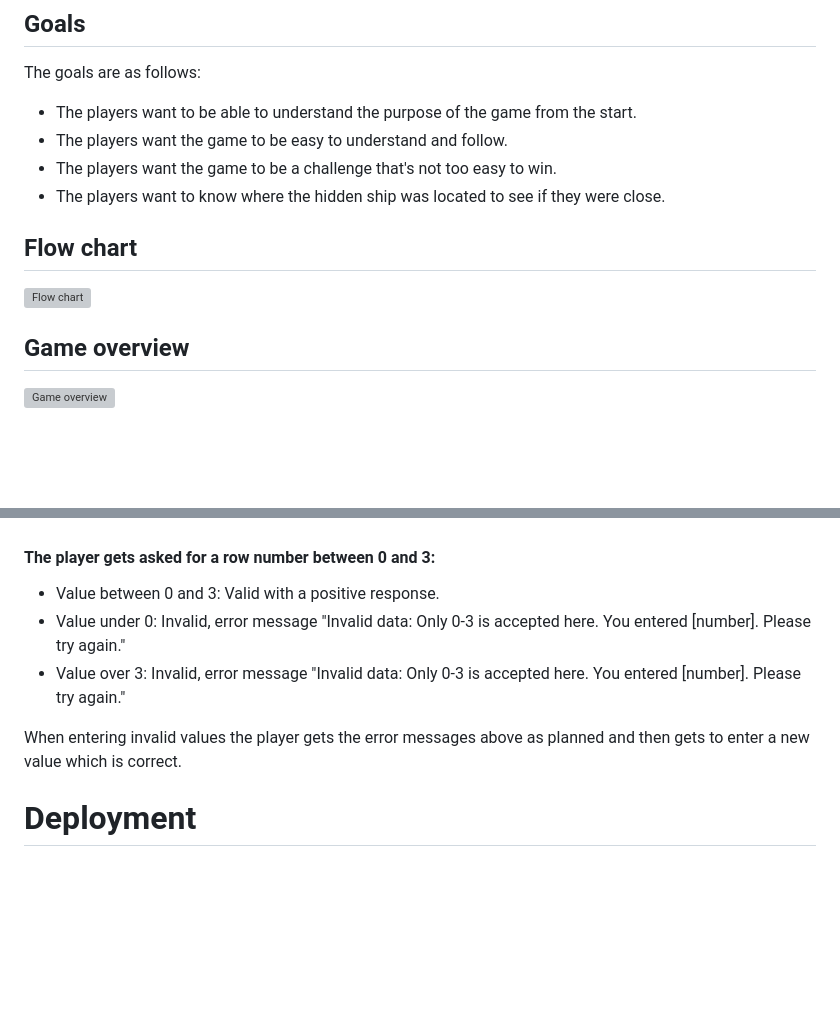
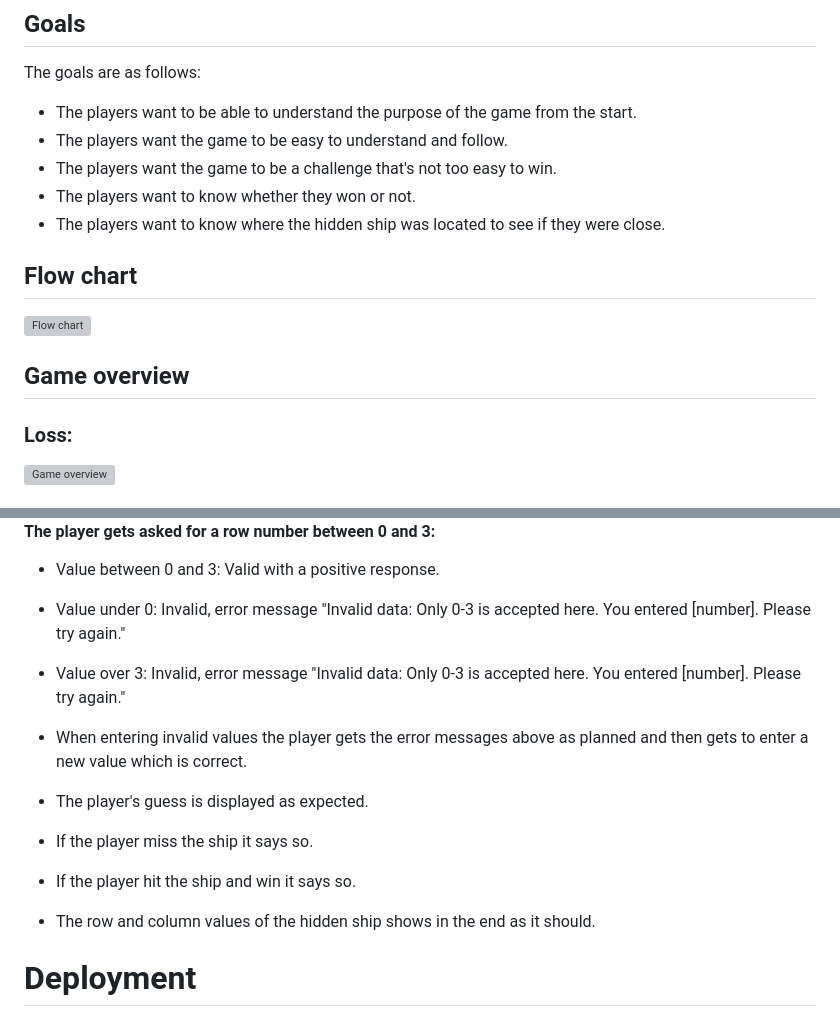
Before and after one commit to ramonabroberg/battleship-game, a Markdown page: README.md, 2 parts joined by grey strips. Drawn GitHub-style; blank space fills up the shorter version; grey boxes are pictures that could not be loaded.

```diff
--- a/README.md
+++ b/README.md
@@ -15,6 +15,7 @@ The goals are as follows:
 - The players want to be able to understand the purpose of the game from the start.
 - The players want the game to be easy to understand and follow.
 - The players want the game to be a challenge that's not too easy to win.
+- The players want to know whether they won or not.
 - The players want to know where the hidden ship was located to see if they were close.
 
 ## Flow chart
@@ -23,4 +24,6 @@ The goals are as follows:
 
 ## Game overview
 
+### Loss:
+
 ![Game overview](https://res.cloudinary.com/dpk2gl3yf/image/upload/v1705521740/game-view_wcx7at.png)
@@ -50,7 +57,11 @@ The goals are as follows:
 - Value under 0: Invalid, error message "Invalid data: Only 0-3 is accepted here. You entered [number]. Please try again."
 - Value over 3: Invalid, error message "Invalid data: Only 0-3 is accepted here. You entered [number]. Please try again."
 
-When entering invalid values the player gets the error messages above as planned and then gets to enter a new value which is correct.
+- When entering invalid values the player gets the error messages above as planned and then gets to enter a new value which is correct.
+- The player's guess is displayed as expected.
+- If the player miss the ship it says so.
+- If the player hit the ship and win it says so.
+- The row and column values of the hidden ship shows in the end as it should.
 
 # Deployment
 
```
Also changed, not shown: other parts of README.md (+4 -0 lines).
